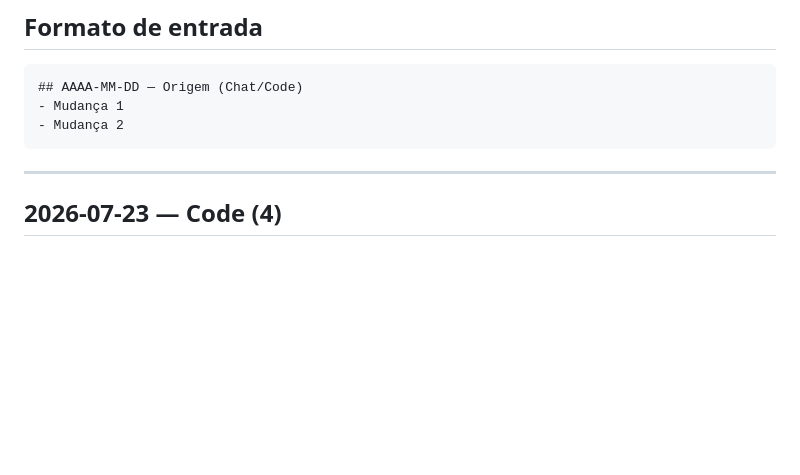
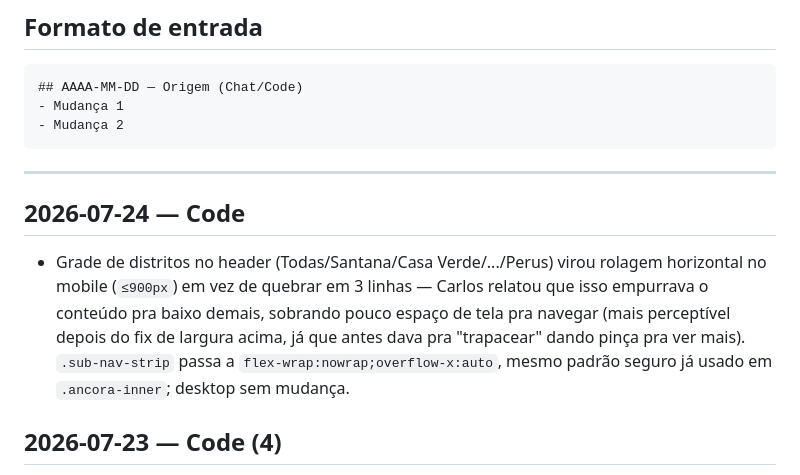
Before and after one commit to tatauportau/Portal-hiperlocal-da-Zona-Norte-de-S-o-Paulo, a Markdown page: CHANGELOG.md, the part around the change. GitHub-like rendering; blank space fills up the shorter version.

Commit message:
docs: registra ajuste da grade de distritos no CHANGELOG

````diff
--- a/CHANGELOG.md
+++ b/CHANGELOG.md
@@ -17,6 +17,10 @@ Registro cronológico de mudanças relevantes feitas no projeto, tanto via Claud
 ```
 
 ---
+
+## 2026-07-24 — Code
+
+- Grade de distritos no header (Todas/Santana/Casa Verde/.../Perus) virou rolagem horizontal no mobile (`≤900px`) em vez de quebrar em 3 linhas — Carlos relatou que isso empurrava o conteúdo pra baixo demais, sobrando pouco espaço de tela pra navegar (mais perceptível depois do fix de largura acima, já que antes dava pra "trapacear" dando pinça pra ver mais). `.sub-nav-strip` passa a `flex-wrap:nowrap;overflow-x:auto`, mesmo padrão seguro já usado em `.ancora-inner`; desktop sem mudança.
 
 ## 2026-07-23 — Code (4)
 
````
